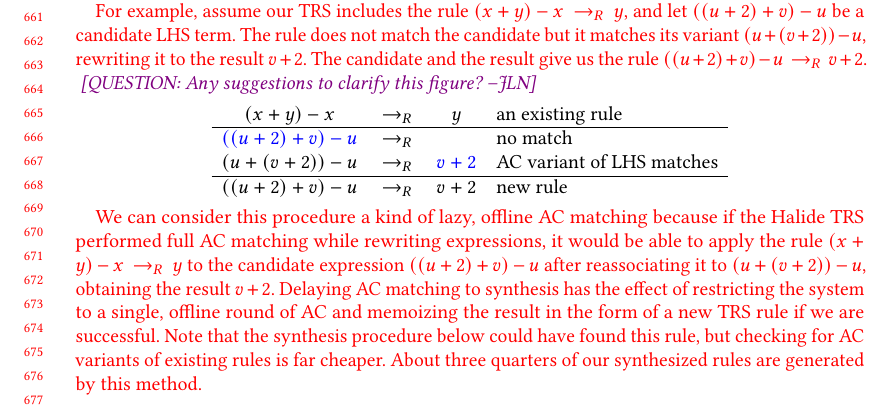
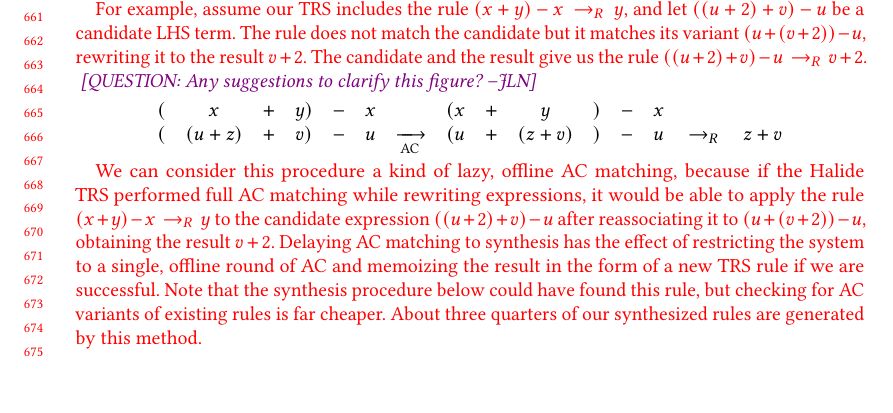
Before and after one commit to jn80842/synthsimplifierpaper, a LaTeX paper (main.tex): part of page 14 of 28 before the commit and part of page 14 of 27 after it, cut so that both start at the same text, the shorter picture padded with empty space. Compiled offline with pdfLaTeX.

Commit message:
small fixes, a change to AC-rule searching figure

```diff
--- a/main.tex
+++ b/main.tex
@@ -1254,18 +1254,19 @@ the original, untransformed LHS term to the result of the simplification.  Note
 \modified{For example, assume our TRS includes the rule $(x + y) - x \rewrites y$,
 and let $((u + 2) + v) - u$ be a candidate LHS term. The rule does not match the candidate but it matches its variant $(u + (v + 2)) - u$, rewriting it to the result $v + 2$. The candidate and the result give us the rule $((u + 2) + v) - u \rewrites v + 2$. }
 \jln{QUESTION: Any suggestions to clarify this figure?}
+
 \begin{center}
-\begin{tabular}{cccl}
-$(x + y) - x$ & $\rewrites$ & $y$ & an existing rule \\
-\hline
-$\textcolor{blue}{((u + 2) + v) - u}$ & $\rewrites$ & & no match \\
-$(u + (v + 2)) - u$ & $\rewrites$ & $\textcolor{blue}{v + 2}$ & AC variant of LHS matches \\
-\hline
-$((u + 2) + v) - u$ & $\rewrites$ & $v + 2$ & new rule
+\begin{tabular}{ccccccccccccccc}
+$($ & $x$       & $+$ & $y)$ & $-$ &  $x$ &                                     & $(x$      & $+$ & $y$       & $)$ & $-$ &  $x$ &             & \\
+$($ & $(u + z)$ & $+$ & $v)$ & $-$ &  $u$ & $\xrightarrow[\text{AC}]{\text{}}$  & $(u$      & $+$ & $(z + v)$ & $)$ & $-$ &  $u$ & $\rewrites$ & $z + v$
 \end{tabular}
 \end{center}
 
-\modified{We can consider this procedure a kind of lazy, offline AC matching because if the Halide TRS
+
+
+
+
+\modified{We can consider this procedure a kind of lazy, offline AC matching, because if the Halide TRS
 performed full AC matching while rewriting expressions, it would be able to apply the rule $(x + y) - x \rewrites  y$ to the candidate expression $((u + 2) + v) - u$ after reassociating it to $(u + (v + 2)) - u$, obtaining the result $v + 2$.  Delaying AC matching to synthesis has the effect of restricting the system to a single, offline round of AC and memoizing the result in the form of a new TRS rule if we are successful.
 Note that the synthesis procedure below could have found this rule, but checking for AC
 variants of existing rules is far cheaper. About three quarters of our synthesized rules are generated by this method.}
```
Also changed, not shown: main.tex (10 more changed lines).
